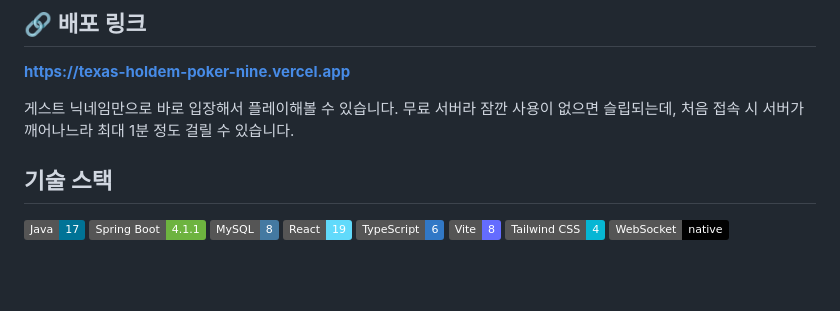
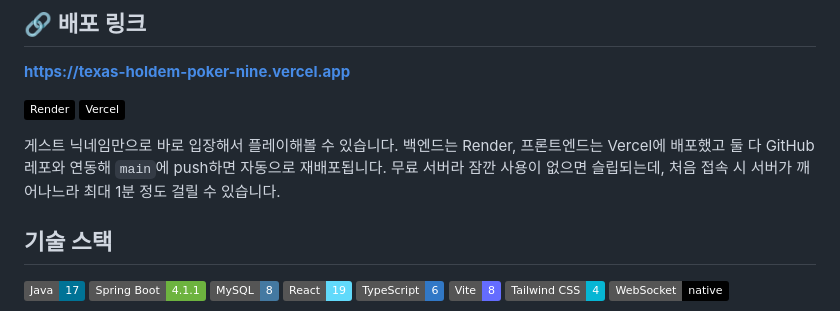
Before and after one commit to lbg209/texas-holdem-poker, a Markdown page: README.md, the part around the change. Rendered like a GitHub page; badges without logos; blank space fills up the shorter version.

Commit message:
docs: 루트 README에 배포 뱃지(Render/Vercel) + 자동 재배포 설명 추가
Co-Authored-By: Claude Sonnet 5 <noreply@anthropic.com>
Claude-Session: https://claude.ai/code/session_01VzeGpkRuFmBM8Kve4tpyio

```diff
--- a/README.md
+++ b/README.md
@@ -6,7 +6,10 @@ Spring Boot(REST + WebSocket) 백엔드와 React 프론트엔드로 만든 실
 
 **[https://texas-holdem-poker-nine.vercel.app](https://texas-holdem-poker-nine.vercel.app)**
 
-게스트 닉네임만으로 바로 입장해서 플레이해볼 수 있습니다. 무료 서버라 잠깐 사용이 없으면 슬립되는데, 처음 접속 시 서버가 깨어나느라 최대 1분 정도 걸릴 수 있습니다.
+![Render](https://img.shields.io/badge/Render-000000?logo=render&logoColor=white)
+![Vercel](https://img.shields.io/badge/Vercel-000000?logo=vercel&logoColor=white)
+
+게스트 닉네임만으로 바로 입장해서 플레이해볼 수 있습니다. 백엔드는 Render, 프론트엔드는 Vercel에 배포했고 둘 다 GitHub 레포와 연동해 `main`에 push하면 자동으로 재배포됩니다. 무료 서버라 잠깐 사용이 없으면 슬립되는데, 처음 접속 시 서버가 깨어나느라 최대 1분 정도 걸릴 수 있습니다.
 
 ## 기술 스택
 
```
